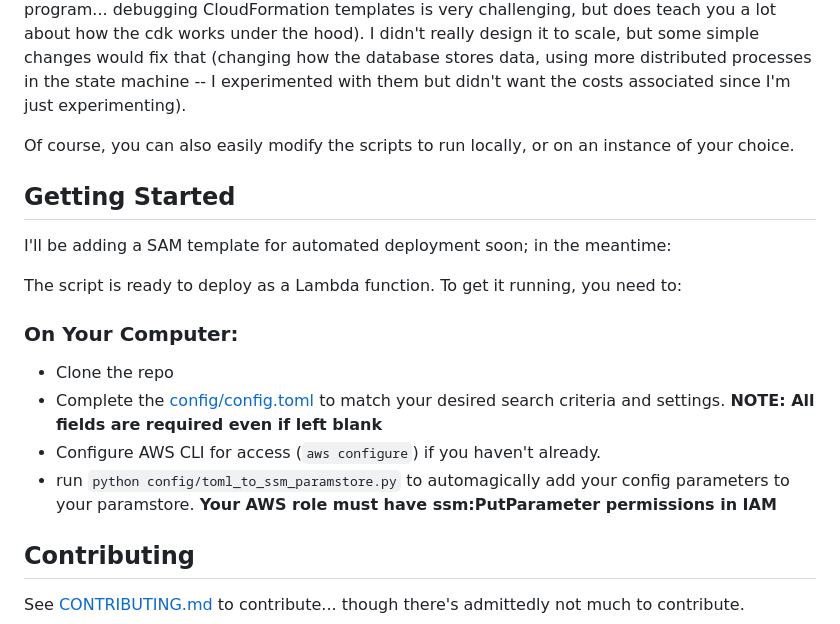
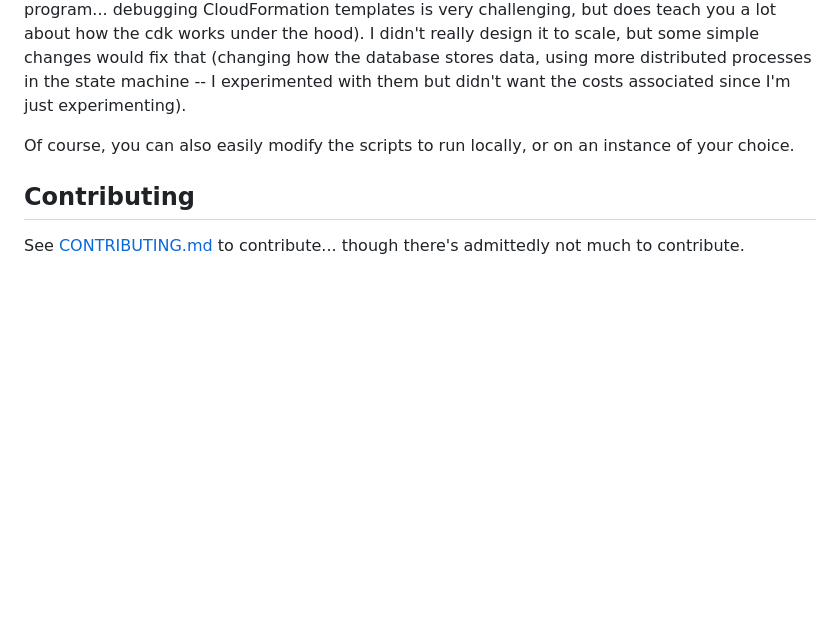
Before and after one commit to seekinginfiniteloop/Amazon_Job_Alertbot, a Markdown page: README.md, the part around the change. Rendered like a GitHub page; blank space fills up the shorter version.

```diff
--- a/README.md
+++ b/README.md
@@ -45,21 +45,6 @@ It started as a simple lambda function but then I got sucked into an exploratory
 Of course, you can also easily modify the scripts to run locally, or on an instance of your choice.
 
 
-
-<!-- GETTING STARTED -->
-## Getting Started
-
-I'll be adding a SAM template for automated deployment soon; in the meantime:
-
-The script is ready to deploy as a Lambda function. To get it running, you need to:
-
-### On Your Computer:
-
-- Clone the repo
-- Complete the [config/config.toml](/config/config.toml) to match your desired search criteria and settings. **NOTE: All fields are required even if left blank**
-- Configure AWS CLI for access (`aws configure`) if you haven't already.
-- run `python config/toml_to_ssm_paramstore.py` to automagically add your config parameters to your paramstore. **Your AWS role must have ssm:PutParameter permissions in IAM**
-
 <!-- CONTRIBUTING -->
 ## Contributing
 
```
